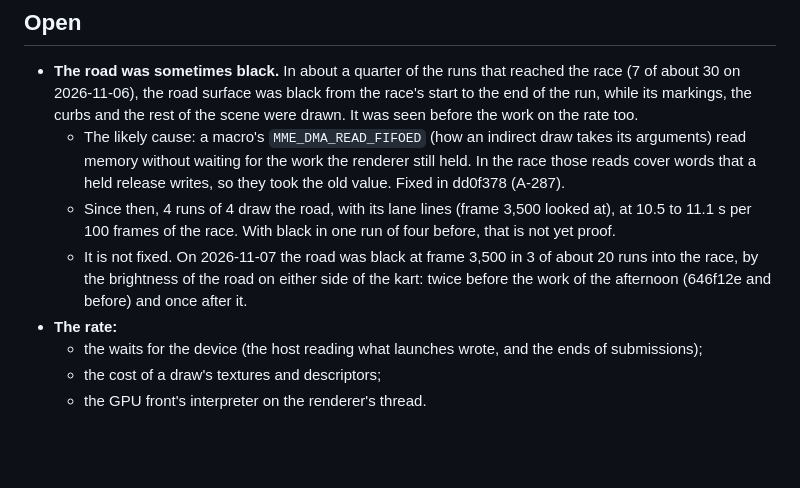
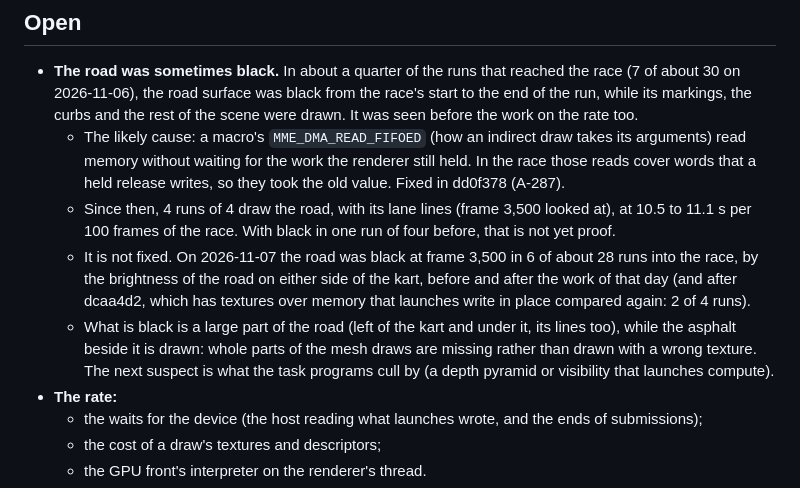
Before and after one commit to Mythrax-ZS/kiln, a Markdown page: docs/reports/NX2-coverage-and-rate.md, the part around the change. Rendered like a GitHub page; blank space fills up the shorter version.

Commit message:
Report what the black road looks like

```diff
--- a/docs/reports/NX2-coverage-and-rate.md
+++ b/docs/reports/NX2-coverage-and-rate.md
@@ -277,9 +277,14 @@ the device's fences about 8%.
   - Since then, 4 runs of 4 draw the road, with its lane lines (frame 3,500 looked at), at 10.5
     to 11.1 s per 100 frames of the race. With black in one run of four before, that is not yet
     proof.
-  - It is not fixed. On 2026-11-07 the road was black at frame 3,500 in 3 of about 20 runs into
-    the race, by the brightness of the road on either side of the kart: twice before the work of
-    the afternoon (646f12e and before) and once after it.
+  - It is not fixed. On 2026-11-07 the road was black at frame 3,500 in 6 of about 28 runs into
+    the race, by the brightness of the road on either side of the kart, before and after the
+    work of that day (and after dcaa4d2, which has textures over memory that launches write in
+    place compared again: 2 of 4 runs).
+  - What is black is a large part of the road (left of the kart and under it, its lines too),
+    while the asphalt beside it is drawn: whole parts of the mesh draws are missing rather than
+    drawn with a wrong texture. The next suspect is what the task programs cull by (a depth
+    pyramid or visibility that launches compute).
 - **The rate:**
   - the waits for the device (the host reading what launches wrote, and the ends of
     submissions);
```
